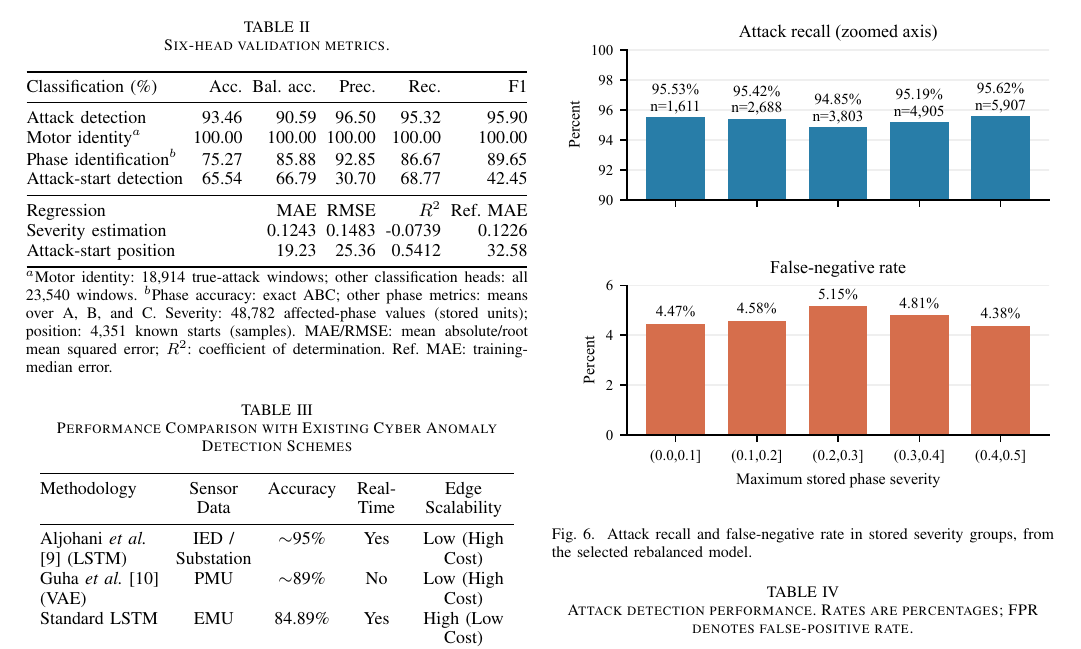
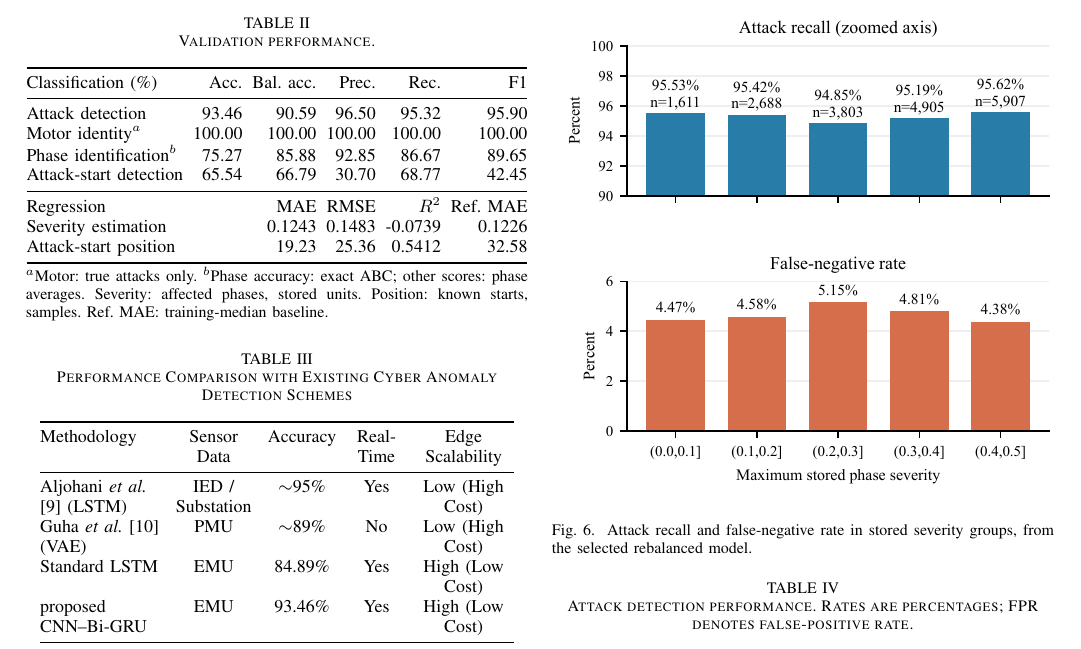
Before and after one commit to anajar2198/APEC2027-Cyber-Attack-Detection, a LaTeX paper (main.tex): part of page 5 of 7, cut so that both start at the same text. Compiled offline with pdfLaTeX; a missing font is replaced by an installed copy or a similar font; a LaTeX package or settings file that is missing is left out.

Commit message:
Shorten six-head table caption and explanatory note

```diff
--- a/main.tex
+++ b/main.tex
@@ -213,7 +213,7 @@ Since cyber-attack detection prioritizes missed-attack reduction, performance is
 
 \begin{table}[t]
 \centering
-\caption{Six-head validation metrics.}
+\caption{Validation performance.}
 \label{tab:all_heads}
 \small
 \setlength{\tabcolsep}{2.5pt}
@@ -232,7 +232,7 @@ Attack-start detection & 65.54 & 66.79 & 30.70 & 68.77 & 42.45 \\
 \bottomrule
 \end{tabular}
 \par\vspace{2pt}
-\begin{minipage}{\linewidth}\footnotesize $^{a}$Motor identity: 18,914 true-attack windows; other classification heads: all 23,540 windows. $^{b}$Phase accuracy: exact ABC; other phase metrics: means over A, B, and C. Severity: 48,782 affected-phase values (stored units); position: 4,351 known starts (samples). MAE/RMSE: mean absolute/root mean squared error; $R^2$: coefficient of determination. Ref. MAE: training-median error.\end{minipage}
+\begin{minipage}{\linewidth}\footnotesize $^{a}$Motor: true attacks only. $^{b}$Phase accuracy: exact ABC; other scores: phase averages. Severity: affected phases, stored units. Position: known starts, samples. Ref. MAE: training-median baseline.\end{minipage}
 \end{table}
 
 
```
Also changed, not shown: main.pdf.
